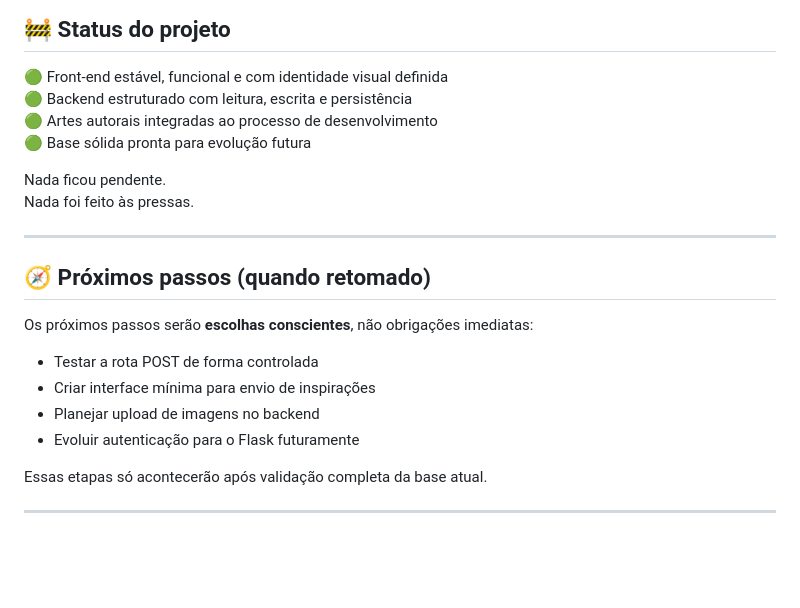
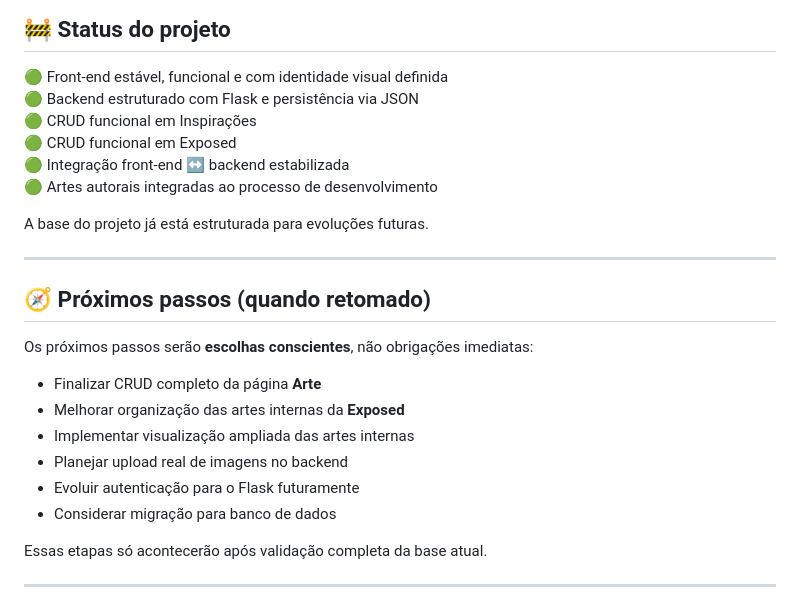
Before and after one commit to devmirella/atelier, a Markdown page: README.md, the part around one of its changes. GitHub-like rendering; blank space fills up the shorter version.

```diff
--- a/README.md
+++ b/README.md
@@ -117,12 +137,13 @@ A prioridade é **entender o sistema**, não apenas fazê-lo funcionar.
 ## 🚧 Status do projeto
 
 🟢 Front-end estável, funcional e com identidade visual definida
-🟢 Backend estruturado com leitura, escrita e persistência
+🟢 Backend estruturado com Flask e persistência via JSON
+🟢 CRUD funcional em Inspirações
+🟢 CRUD funcional em Exposed
+🟢 Integração front-end ↔ backend estabilizada
 🟢 Artes autorais integradas ao processo de desenvolvimento
-🟢 Base sólida pronta para evolução futura
 
-Nada ficou pendente.
-Nada foi feito às pressas.
+A base do projeto já está estruturada para evoluções futuras.
 
 ---
 
@@ -130,10 +151,12 @@ Nada foi feito às pressas.
 
 Os próximos passos serão **escolhas conscientes**, não obrigações imediatas:
 
-- Testar a rota POST de forma controlada
-- Criar interface mínima para envio de inspirações
-- Planejar upload de imagens no backend
+- Finalizar CRUD completo da página **Arte**
+- Melhorar organização das artes internas da **Exposed**
+- Implementar visualização ampliada das artes internas
+- Planejar upload real de imagens no backend
 - Evoluir autenticação para o Flask futuramente
+- Considerar migração para banco de dados
 
 Essas etapas só acontecerão após validação completa da base atual.
 
```
Also changed, not shown: other parts of README.md (+29 -9 lines).
